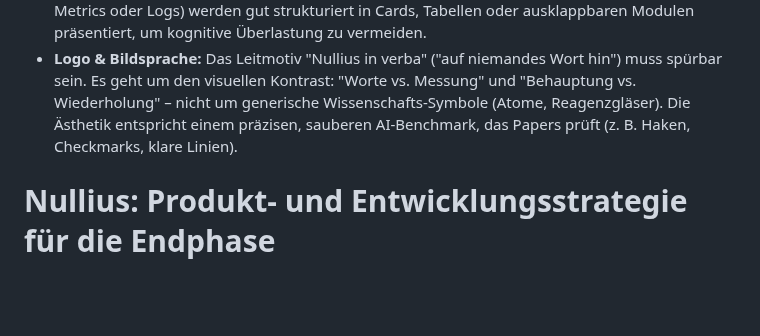
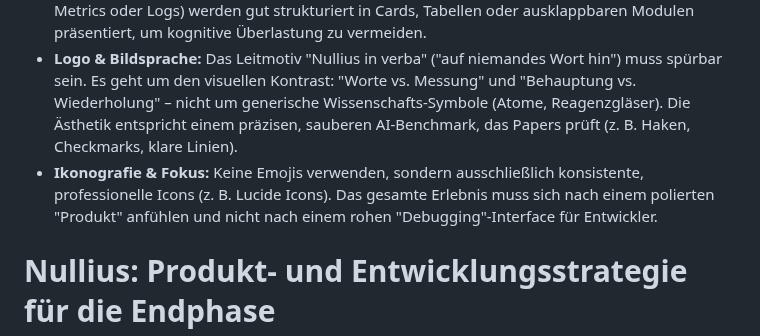
Before and after one commit to Script-hpp/Nullius, a Markdown page: CLAUDE.md, the part around the change. Rendered like a GitHub page; blank space fills up the shorter version.

Commit message:
Update Design Philosophy: Use Lucide icons instead of emojis, shift from debugging to product UI

```diff
--- a/CLAUDE.md
+++ b/CLAUDE.md
@@ -333,6 +333,7 @@ Das UI-Design orientiert sich an modernen, minimalistischen SaaS-Plattformen (wi
 *   **Typografie:** Hochwertige, serifenlose Schriften (wie Inter oder SF Pro). Der Text muss flüssig und leicht lesbar sein; Hierarchien werden durch Schriftstärke und Graustufen statt greller Farben unterschieden.
 *   **Informationsarchitektur:** Die UI darf nicht mit Informationen überfüllt wirken. Daten (wie Metrics oder Logs) werden gut strukturiert in Cards, Tabellen oder ausklappbaren Modulen präsentiert, um kognitive Überlastung zu vermeiden.
 *   **Logo & Bildsprache:** Das Leitmotiv "Nullius in verba" ("auf niemandes Wort hin") muss spürbar sein. Es geht um den visuellen Kontrast: "Worte vs. Messung" und "Behauptung vs. Wiederholung" – nicht um generische Wissenschafts-Symbole (Atome, Reagenzgläser). Die Ästhetik entspricht einem präzisen, sauberen AI-Benchmark, das Papers prüft (z. B. Haken, Checkmarks, klare Linien).
+*   **Ikonografie & Fokus:** Keine Emojis verwenden, sondern ausschließlich konsistente, professionelle Icons (z. B. Lucide Icons). Das gesamte Erlebnis muss sich nach einem polierten "Produkt" anfühlen und nicht nach einem rohen "Debugging"-Interface für Entwickler.
 
 # Nullius: Produkt- und Entwicklungsstrategie für die Endphase
 
```
